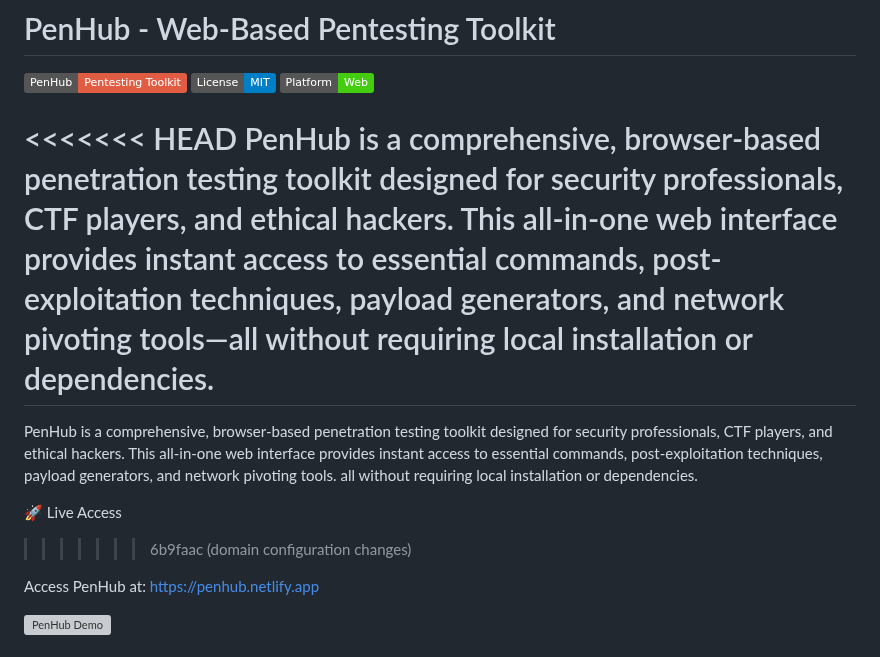
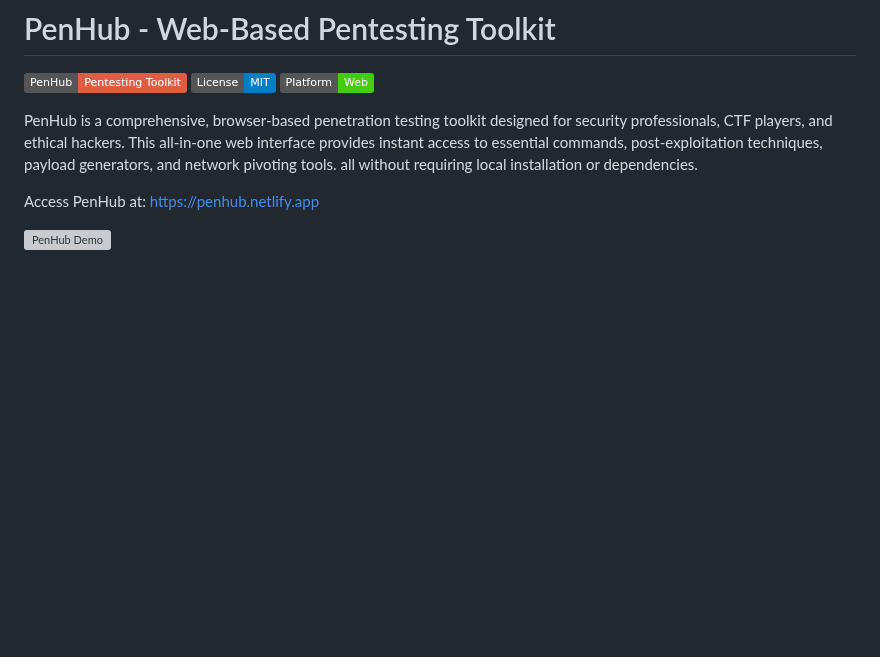
Before and after one commit to 0x8e8fb-p/Penhub, a Markdown page: README.md, the part around one of its changes. GitHub-like rendering; badges without logos; blank space fills up the shorter version; grey boxes are pictures that could not be loaded.

```diff
--- a/README.md
+++ b/README.md
@@ -4,13 +4,7 @@
 ![License: MIT](https://img.shields.io/badge/License-MIT-blue)
 ![Platform: Web](https://img.shields.io/badge/Platform-Web-brightgreen)
 
-<<<<<<< HEAD
-PenHub is a comprehensive, browser-based penetration testing toolkit designed for security professionals, CTF players, and ethical hackers. This all-in-one web interface provides instant access to essential commands, post-exploitation techniques, payload generators, and network pivoting tools—all without requiring local installation or dependencies.
-=======
 PenHub is a comprehensive, browser-based penetration testing toolkit designed for security professionals, CTF players, and ethical hackers. This all-in-one web interface provides instant access to essential commands, post-exploitation techniques, payload generators, and network pivoting tools. all without requiring local installation or dependencies.
-
-🚀 Live Access
->>>>>>> 6b9faac (domain configuration changes)
 
 
 Access PenHub at: https://penhub.netlify.app
```
Also changed, not shown: other parts of README.md (+7 -24 lines).
